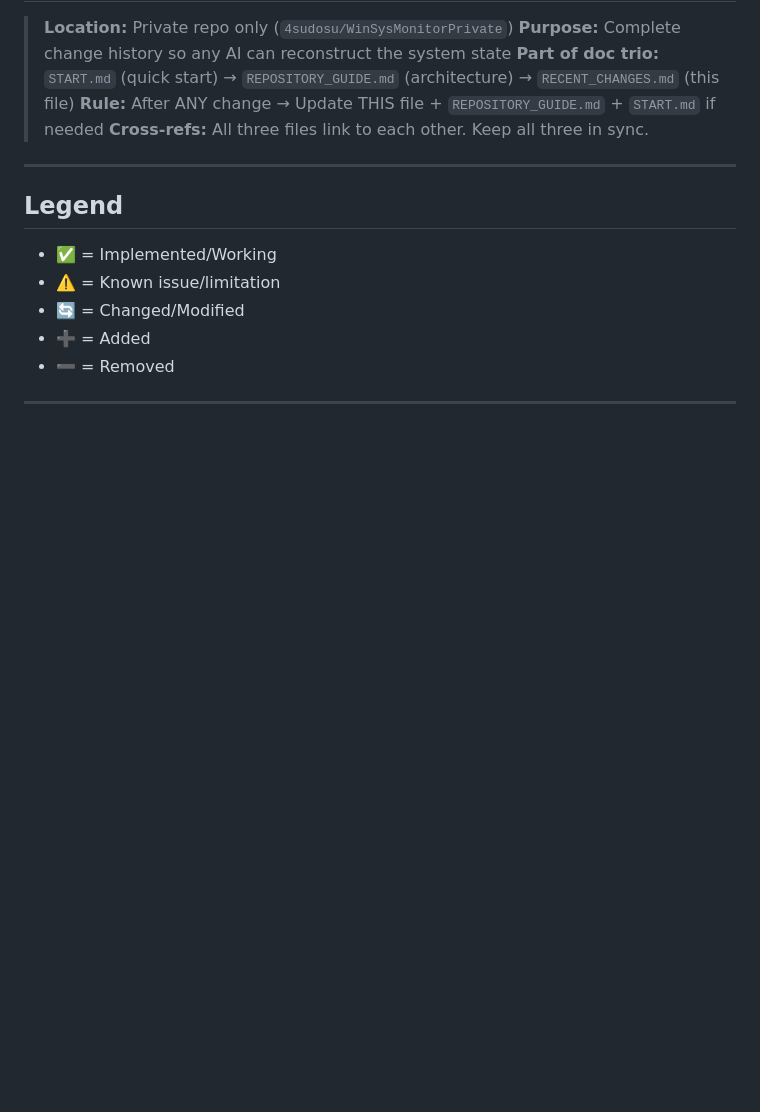
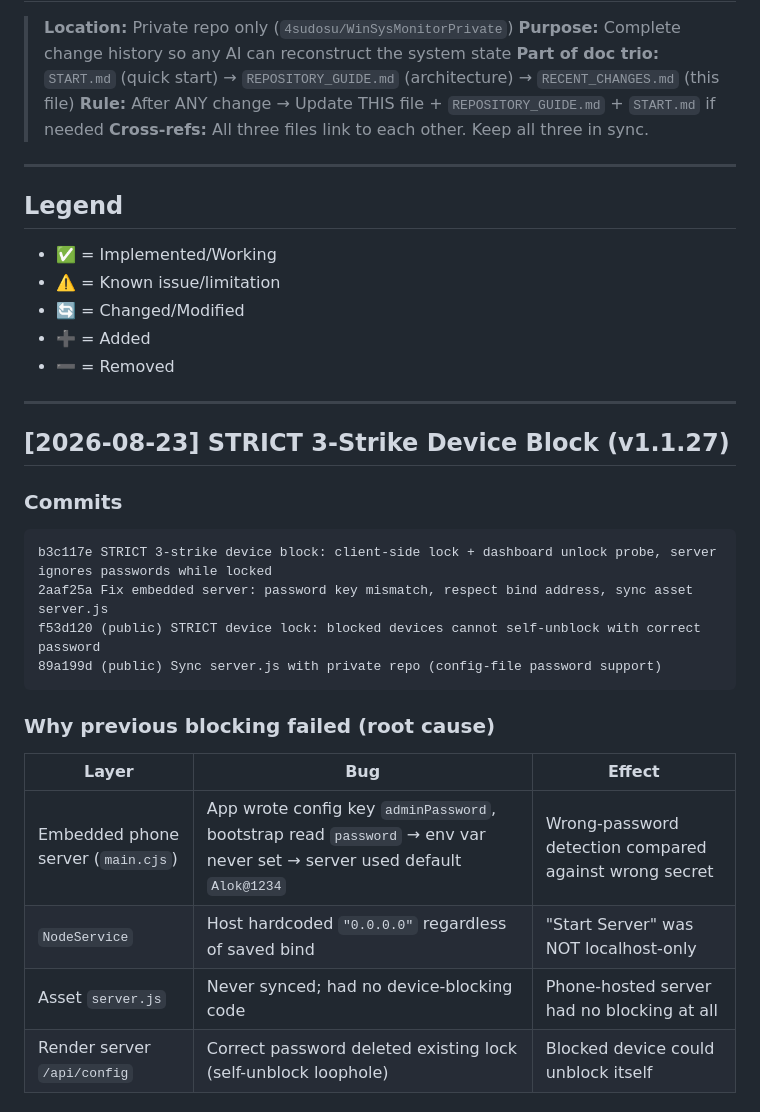
Before and after one commit to 4sudosu/WinSysMonitor, a Markdown page: RECENT_CHANGES.md, the part around one of its changes. GitHub-like rendering; blank space fills up the shorter version.

````diff
--- a/RECENT_CHANGES.md
+++ b/RECENT_CHANGES.md
@@ -14,3 +14,24 @@
 - 🔄 = Changed/Modified
 - ➕ = Added
 - ➖ = Removed
+
+---
+
+## [2026-08-23] STRICT 3-Strike Device Block (v1.1.27)
+
+### Commits
+```
+b3c117e STRICT 3-strike device block: client-side lock + dashboard unlock probe, server ignores passwords while locked
+2aaf25a Fix embedded server: password key mismatch, respect bind address, sync asset server.js
+f53d120 (public) STRICT device lock: blocked devices cannot self-unblock with correct password
+89a199d (public) Sync server.js with private repo (config-file password support)
+```
+
+### Why previous blocking failed (root cause)
+| Layer | Bug | Effect |
+|---|---|---|
+| Embedded phone server (`main.cjs`) | App wrote config key `adminPassword`, bootstrap read `password` → env var never set → server used default `Alok@1234` | Wrong-password detection compared against wrong secret |
+| `NodeService` | Host hardcoded `"0.0.0.0"` regardless of saved bind | "Start Server" was NOT localhost-only |
+| Asset `server.js` | Never synced; had no device-blocking code | Phone-hosted server had no blocking at all |
+| Render server `/api/config` | Correct password deleted existing lock (self-unblock loophole) | Blocked device could unblock itself |
+
````
Also changed, not shown: other parts of RECENT_CHANGES.md (+21 -0 lines).
